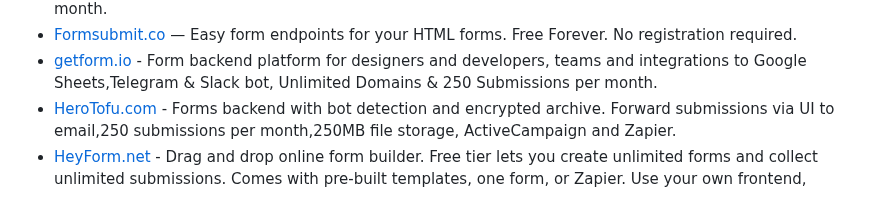
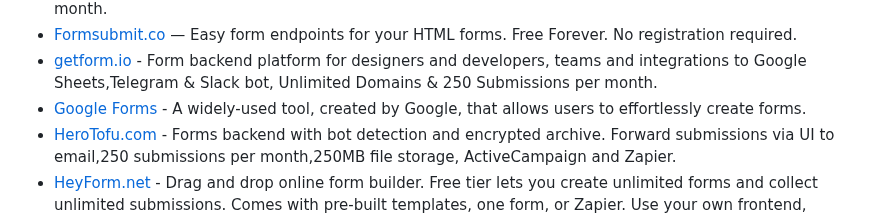
Before and after one commit to wdhdev/free-for-life, a Markdown page: README.md, the part around the change. Rendered like a GitHub page.

Commit message:
feat: add google forms

```diff
--- a/README.md
+++ b/README.md
@@ -275,6 +275,7 @@ A massive list including a huge amount of products and services that are complet
   - [Formspree.io](https://formspree.io) — Send email using an HTTP POST request. Free tier limits to 50 submissions per form per month.
   - [Formsubmit.co](https://formsubmit.co) — Easy form endpoints for your HTML forms. Free Forever. No registration required.
   - [getform.io](https://getform.io) - Form backend platform for designers and developers, teams and integrations to Google Sheets,Telegram & Slack bot, Unlimited Domains & 250 Submissions per month.
+  - [Google Forms](https://docs.google.com/forms) - A widely-used tool, created by Google, that allows users to effortlessly create forms.
   - [HeroTofu.com](https://herotofu.com) - Forms backend with bot detection and encrypted archive. Forward submissions via UI to email,250 submissions per month,250MB file storage, ActiveCampaign and Zapier.
   - [HeyForm.net](https://heyform.net) - Drag and drop online form builder. Free tier lets you create unlimited forms and collect unlimited submissions. Comes with pre-built templates, one form, or Zapier. Use your own frontend, redirects, single email notifications.
   - [Hyperforms.app](https://hyperforms.app) — Create form to email and more in seconds and without backend code. The Personal account gives you up to 50 form submissions per month for free.
```
